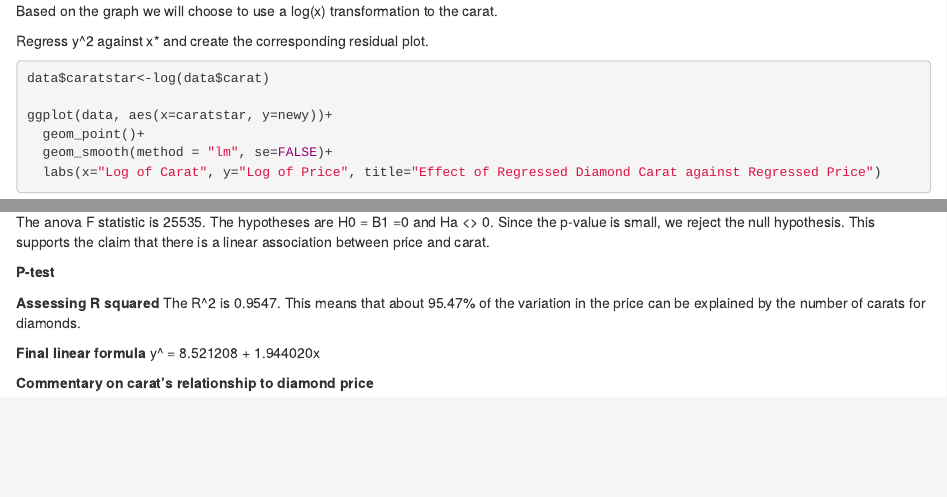
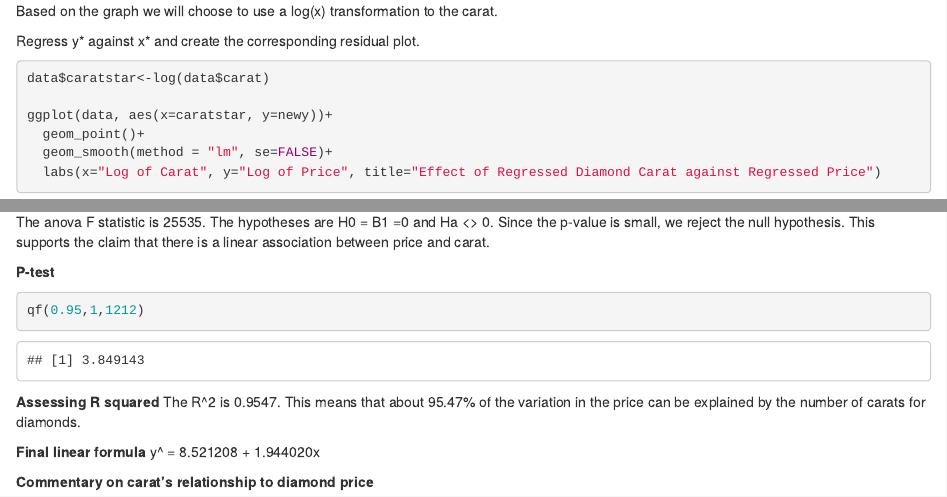
Before and after one commit to CEJ2VH/STAT6021_Project1, an R Markdown document (Project_1_Code.Rmd): the page in a window 1100 px wide, from 3630 px down, and a second part further down, joined at a grey line. Rendered offline with R 4.5, knitr and Pandoc, with nearby package versions.

Commit message:
Update Project_1_Code.Rmd
added a critical value test

````diff
--- a/Project_1_Code.Rmd
+++ b/Project_1_Code.Rmd
@@ -429,7 +429,7 @@ ggplot2::ggplot(data, aes(x=carat,y=newy))+
 
 Based on the graph we will choose to use a log(x) transformation to the carat.
 
-Regress y^2 against x* and create the corresponding residual plot.
+Regress y* against x* and create the corresponding residual plot.
 ```{r}
 data$caratstar<-log(data$carat)
 
@@ -482,8 +482,9 @@ anova.tab
 The anova F  statistic is 25535. The hypotheses are H0 = B1 =0 and Ha <> 0. Since the p-value is small, we reject the null hypothesis. This supports the claim that there is a linear association between price and carat.
 
 **P-test **
-
-
+```{r}
+qf(0.95,1,1212)
+```
 **Assessing R squared **
 The R^2 is 0.9547.  This means that about 95.47% of the variation in the price can be explained by the number of carats for diamonds.
 
````
